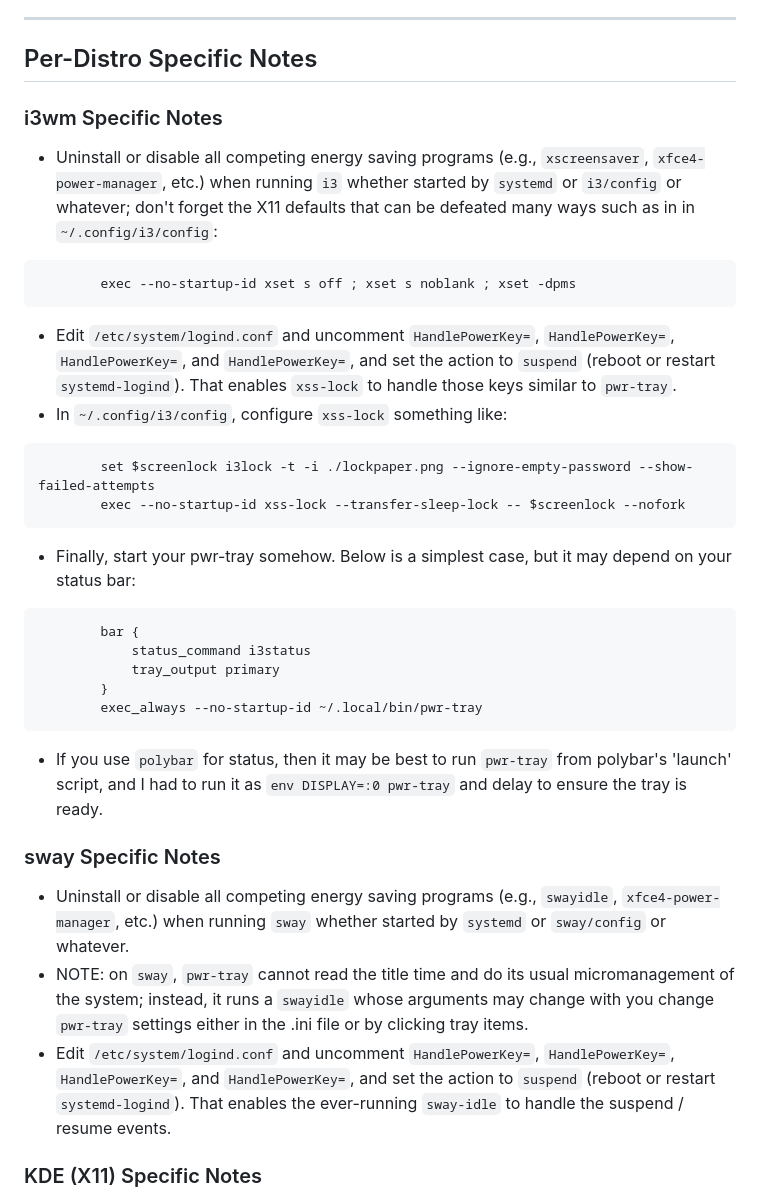
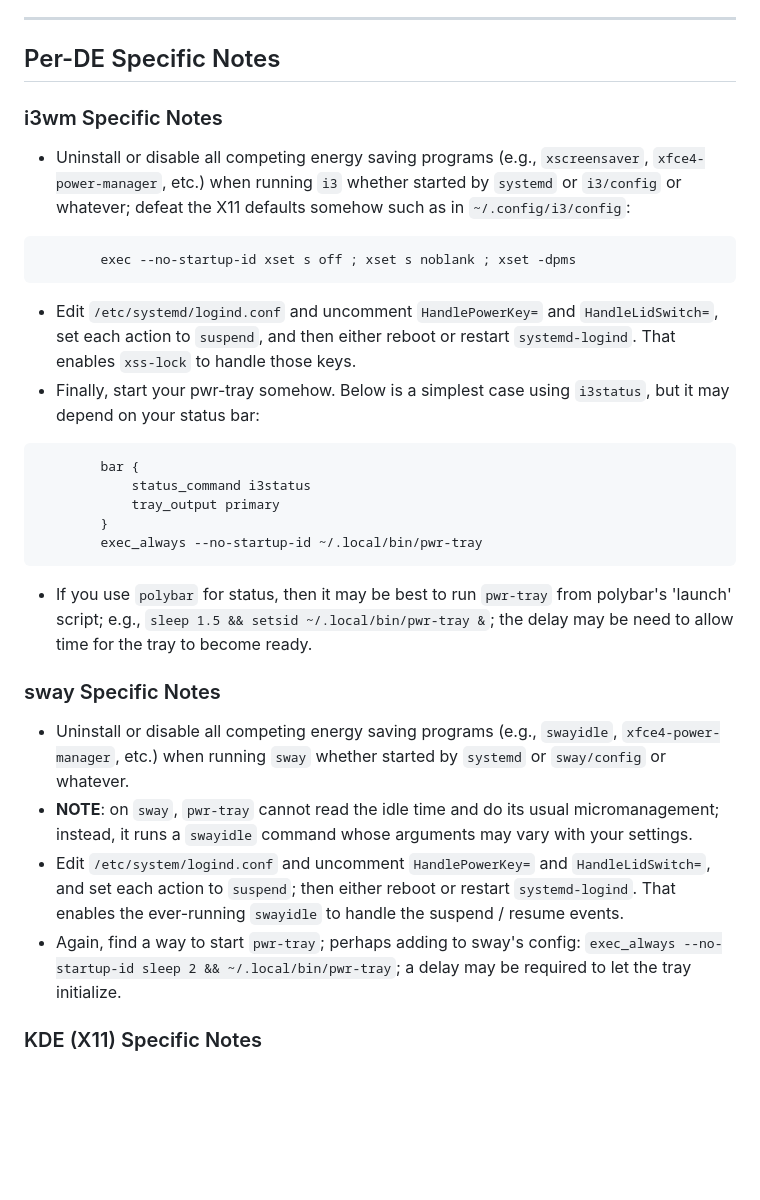
Before and after one commit to joedefen/pwr-tray, a Markdown page: README.md, the part around one of its changes. GitHub-like rendering; blank space fills up the shorter version.

````diff
--- a/README.md
+++ b/README.md
@@ -108,20 +115,15 @@ Or act on the applet itself:
 
 ---
 
-## Per-Distro Specific Notes
+## Per-DE Specific Notes
 
 ### i3wm Specific Notes
-* Uninstall or disable all competing energy saving programs (e.g., `xscreensaver`, `xfce4-power-manager`, etc.) when running `i3` whether started by `systemd` or `i3/config` or whatever; don't forget the X11 defaults that can be defeated many ways such as in in `~/.config/i3/config`:
+* Uninstall or disable all competing energy saving programs (e.g., `xscreensaver`, `xfce4-power-manager`, etc.) when running `i3` whether started by `systemd` or `i3/config` or whatever; defeat the X11 defaults somehow such as in `~/.config/i3/config`:
 ```
         exec --no-startup-id xset s off ; xset s noblank ; xset -dpms
 ```
-* Edit `/etc/system/logind.conf` and uncomment `HandlePowerKey=`, `HandlePowerKey=`, `HandlePowerKey=`, and `HandlePowerKey=`, and set the action to `suspend` (reboot or restart `systemd-logind`).  That enables `xss-lock` to handle those keys similar to `pwr-tray`.
-* In `~/.config/i3/config`, configure `xss-lock` something like:
-```
-        set $screenlock i3lock -t -i ./lockpaper.png --ignore-empty-password --show-failed-attempts
-        exec --no-startup-id xss-lock --transfer-sleep-lock -- $screenlock --nofork
-```
-* Finally, start your pwr-tray somehow. Below is a simplest case, but it may depend on your status bar:
+* Edit `/etc/systemd/logind.conf` and uncomment `HandlePowerKey=` and `HandleLidSwitch=`, set each action to `suspend`, and then either reboot or restart `systemd-logind`.  That enables `xss-lock` to handle those keys.
+* Finally, start your pwr-tray somehow. Below is a simplest case using `i3status`, but it may depend on your status bar:
 ```
         bar {
             status_command i3status
@@ -129,17 +131,13 @@ Or act on the applet itself:
         }
         exec_always --no-startup-id ~/.local/bin/pwr-tray
 ```
-* If you use `polybar` for status, then it may be best to run `pwr-tray` from polybar's 'launch' script, and I had to run it as `env DISPLAY=:0 pwr-tray` and delay to ensure the tray is ready.
+* If you use `polybar` for status, then it may be best to run `pwr-tray` from polybar's 'launch' script; e.g., `sleep 1.5 && setsid ~/.local/bin/pwr-tray &`;  the delay may be need to allow time for the tray to become ready.
 
 ### sway Specific Notes
 * Uninstall or disable all competing energy saving programs (e.g., `swayidle`, `xfce4-power-manager`, etc.) when running `sway` whether started by `systemd` or `sway/config` or whatever.
-* NOTE: on `sway`, `pwr-tray` cannot read the title time and do its usual micromanagement of
-  the system; instead, it runs a `swayidle` whose arguments may change with you change `pwr-tray`
-  settings either in the .ini file or by clicking tray items.
-* Edit `/etc/system/logind.conf` and uncomment `HandlePowerKey=`, `HandlePowerKey=`,
-  `HandlePowerKey=`, and `HandlePowerKey=`, and set the action to `suspend`
-  (reboot or restart `systemd-logind`).  That enables the ever-running `sway-idle` to handle
-  the suspend / resume events.
+* **NOTE**: on `sway`, `pwr-tray` cannot read the idle time and do its usual micromanagement; instead, it runs a `swayidle` command whose arguments may vary with your settings.
+* Edit `/etc/system/logind.conf` and uncomment `HandlePowerKey=` and `HandleLidSwitch=`, and set each action to `suspend`; then either reboot or restart `systemd-logind`.  That enables the ever-running `swayidle` to handle the suspend / resume events.
+* Again, find a way to start `pwr-tray`; perhaps adding to sway's config: `exec_always --no-startup-id sleep 2 && ~/.local/bin/pwr-tray`; a delay may be required to let the tray initialize.
 
 ### KDE (X11) Specific Notes
 * In Settings/Energy Saving, disable "Screen Energy Saving", "Suspend session", etc., except keep the "Button events handling" and make it as you wish (e.g., "When power button pressed", "Sleep").
````
Also changed, not shown: other parts of README.md (+51 -44 lines), images/pwr-tray-screenshot.png, 3 other files.
